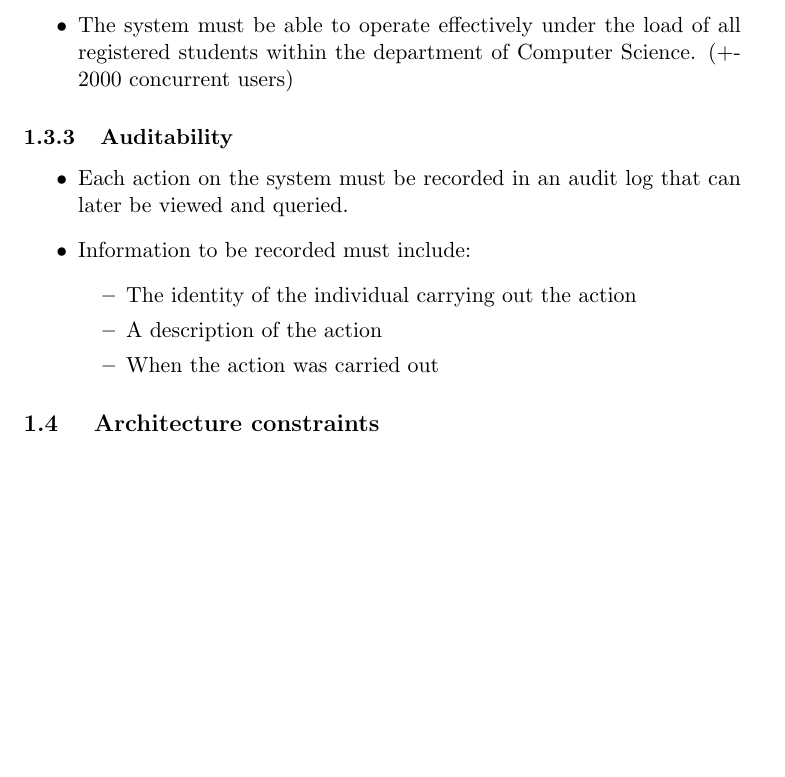
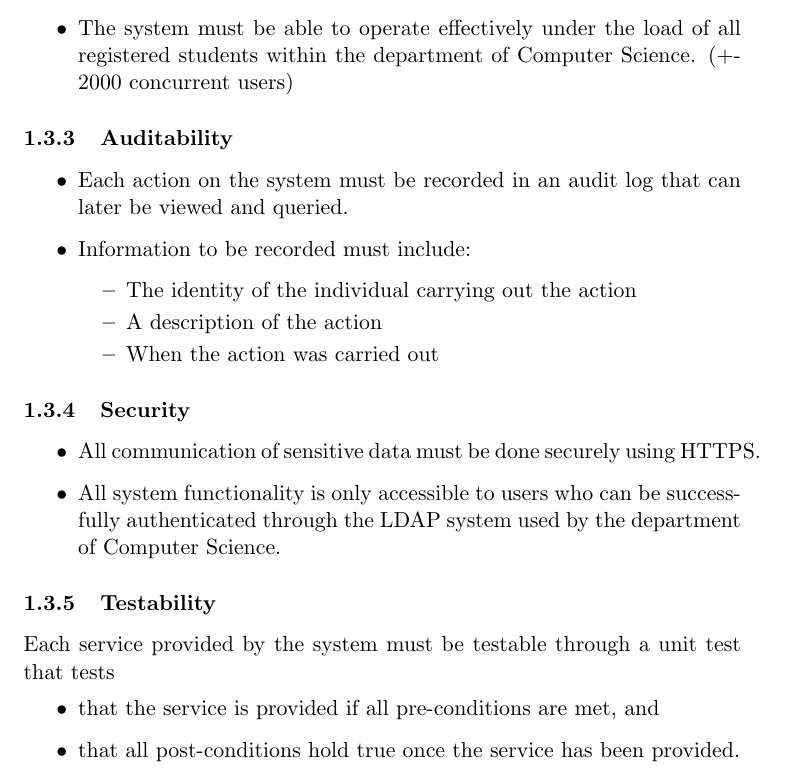
Before and after one commit to DuranNialCole/COS-301-Group-2B, a LaTeX document (architechturalRequirements12223426.tex): part of page 3 of 3 before the commit and part of page 3 of 4 after it, cut so that both start at the same text, the shorter picture padded with empty space. Compiled offline with pdfLaTeX.

Commit message:
Added and edited security and testability quality requirements

```diff
--- a/architechturalRequirements12223426.tex
+++ b/architechturalRequirements12223426.tex
@@ -65,6 +65,19 @@ The system needs to be able to integrate with a generic LDAP data structure so a
 			\end{itemize}
 		\end{itemize}
 
+		\subsubsection{Security}
+		\begin{itemize}
+			\item All communication of sensitive data must be done securely using HTTPS.
+			\item All system functionality is only accessible to users who can be successfully authenticated through the LDAP system used by the department of Computer Science.
+		\end{itemize}
+
+		\subsubsection{Testability}
+		Each service provided by the system must be testable through a unit test that tests
+		\begin{itemize}
+			\item that the service is provided if all pre-conditions are met, and
+			\item that all post-conditions hold true once the service has been provided.
+		\end{itemize}
+
 	\subsection{ Architecture constraints}
 
 \end{document}
```
